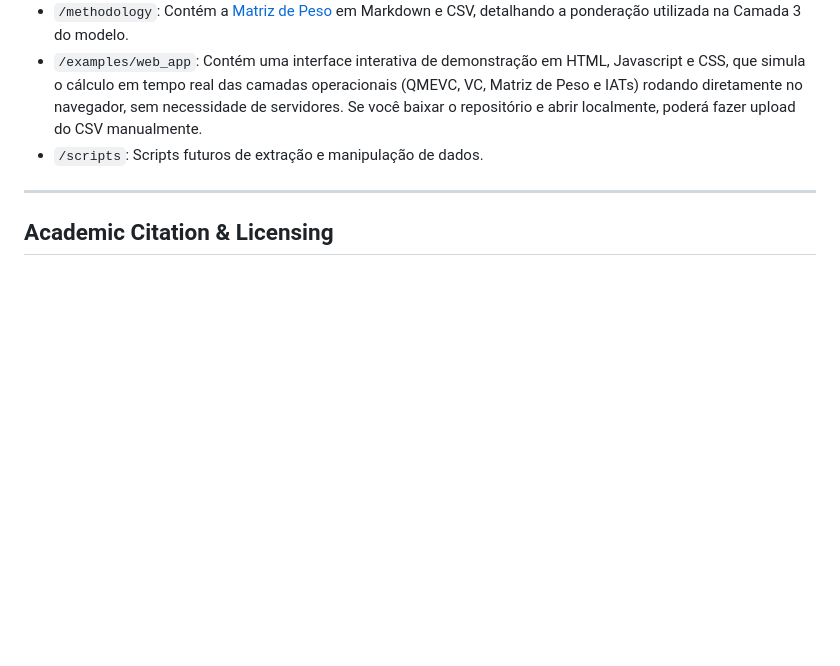
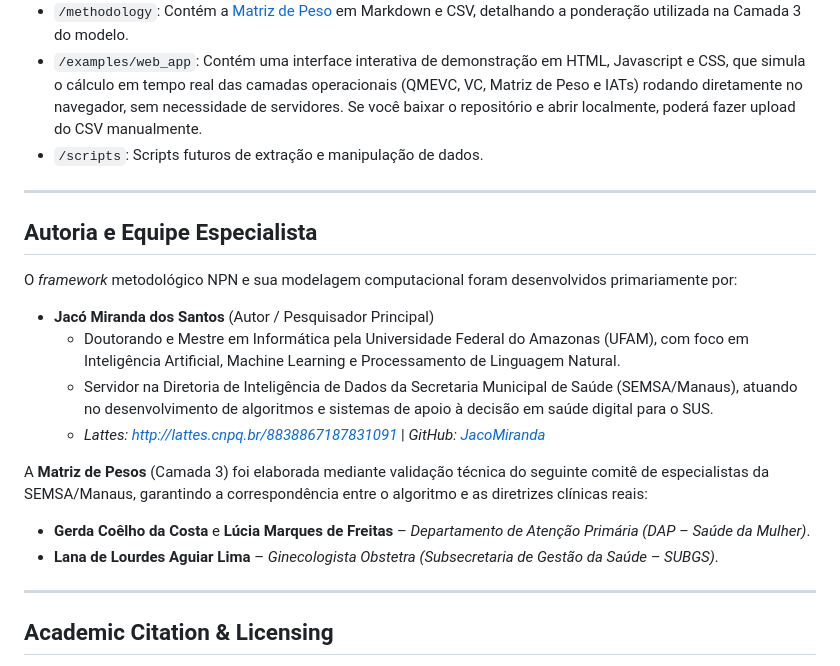
Before and after one commit to JacoMiranda/npn_method, a Markdown page: README.md, the part around the change. Drawn GitHub-style; blank space fills up the shorter version.

Commit message:
docs: adiciona seção de autoria e equipe especialista no README

```diff
--- a/README.md
+++ b/README.md
@@ -51,6 +51,21 @@ Para a análise detalhada da coorte de **16.817 gestações**, da performance do
 
 ---
 
+## Autoria e Equipe Especialista
+
+O *framework* metodológico NPN e sua modelagem computacional foram desenvolvidos primariamente por:
+
+* **Jacó Miranda dos Santos** (Autor / Pesquisador Principal)
+  * Doutorando e Mestre em Informática pela Universidade Federal do Amazonas (UFAM), com foco em Inteligência Artificial, Machine Learning e Processamento de Linguagem Natural.
+  * Servidor na Diretoria de Inteligência de Dados da Secretaria Municipal de Saúde (SEMSA/Manaus), atuando no desenvolvimento de algoritmos e sistemas de apoio à decisão em saúde digital para o SUS.
+  * *Lattes: [http://lattes.cnpq.br/8838867187831091](http://lattes.cnpq.br/8838867187831091)* | *GitHub: [JacoMiranda](https://github.com/JacoMiranda/)*
+
+A **Matriz de Pesos** (Camada 3) foi elaborada mediante validação técnica do seguinte comitê de especialistas da SEMSA/Manaus, garantindo a correspondência entre o algoritmo e as diretrizes clínicas reais:
+* **Gerda Coêlho da Costa** e **Lúcia Marques de Freitas** – *Departamento de Atenção Primária (DAP – Saúde da Mulher)*.
+* **Lana de Lourdes Aguiar Lima** – *Ginecologista Obstetra (Subsecretaria de Gestão da Saúde – SUBGS)*.
+
+---
+
 ## Academic Citation & Licensing
 
 Any academic, institutional or commercial use must properly cite the original authorship and repository. The intellectual property is preserved as evidence of primary authorship and methodological evolution.
```
